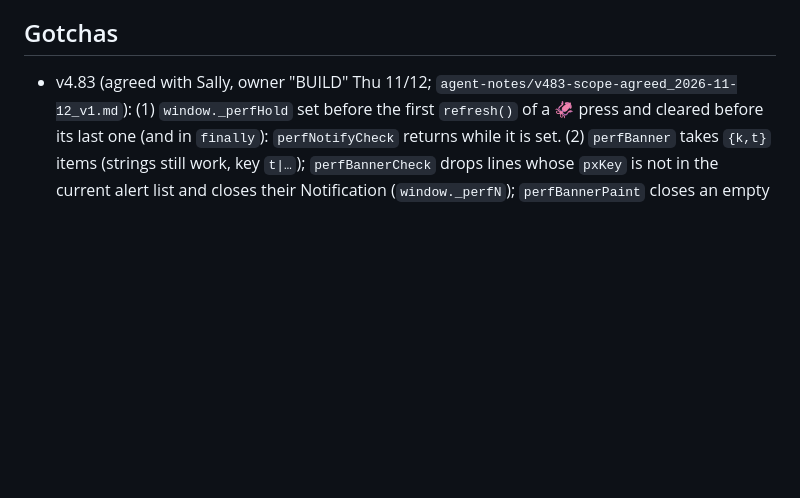
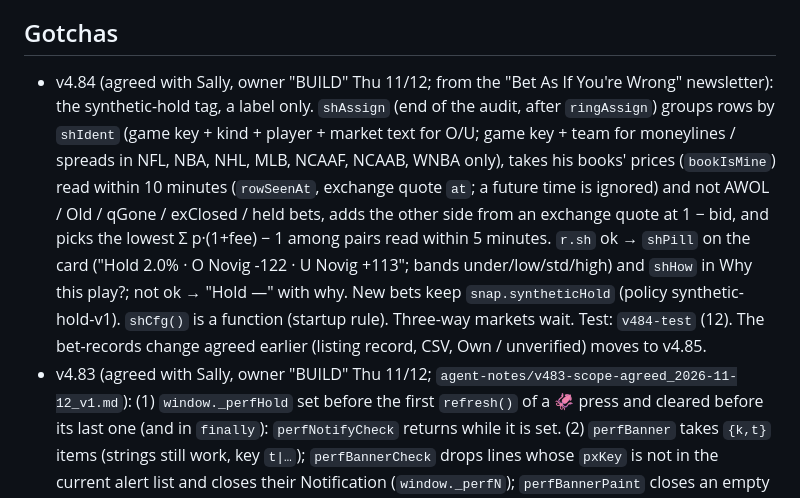
Before and after one commit to AloZic80/ev-bet-screener, a Markdown page: memory/history.md, the part around the change. Rendered like a GitHub page; blank space fills up the shorter version.

Commit message:
v4.84 notes: history, Para ChatGiPiTiTi
Co-Authored-By: Claude Opus 5.5 <noreply@anthropic.com>
Claude-Session: https://claude.ai/code/session_011gM44rYpPwc57owe85fzR5

```diff
--- a/memory/history.md
+++ b/memory/history.md
@@ -6,6 +6,14 @@ Search this file by function name or version (`grep -n "propSame" memory/history
 New builds add their line at the top of the right section.
 
 ## Gotchas
+- v4.84 (agreed with Sally, owner "BUILD" Thu 11/12; from the "Bet As If You're Wrong" newsletter): the synthetic-hold tag, a label only.
+  `shAssign` (end of the audit, after `ringAssign`) groups rows by `shIdent` (game key + kind + player + market text for O/U; game key + team
+  for moneylines / spreads in NFL, NBA, NHL, MLB, NCAAF, NCAAB, WNBA only), takes his books' prices (`bookIsMine`) read within 10 minutes
+  (`rowSeenAt`, exchange quote `at`; a future time is ignored) and not AWOL / Old / qGone / exClosed / held bets, adds the other side from an
+  exchange quote at 1 − bid, and picks the lowest Σ p·(1+fee) − 1 among pairs read within 5 minutes. `r.sh` ok → `shPill` on the card
+  ("Hold 2.0% · O Novig -122 · U Novig +113"; bands under/low/std/high) and `shHow` in Why this play?; not ok → "Hold —" with why. New bets
+  keep `snap.syntheticHold` (policy synthetic-hold-v1). `shCfg()` is a function (startup rule). Three-way markets wait. Test: `v484-test` (12).
+  The bet-records change agreed earlier (listing record, CSV, Own / unverified) moves to v4.85.
 - v4.83 (agreed with Sally, owner "BUILD" Thu 11/12; `agent-notes/v483-scope-agreed_2026-11-12_v1.md`): (1) `window._perfHold` set before the
   first `refresh()` of a 🦑 press and cleared before its last one (and in `finally`): `perfNotifyCheck` returns while it is set. (2) `perfBanner`
   takes `{k,t}` items (strings still work, key `t|…`); `perfBannerCheck` drops lines whose `pxKey` is not in the current alert list and closes
```
Also changed, not shown: agent-notes/para-chatgipititi_v4.84_2026-11-12.md (added, +31 -0 lines).
